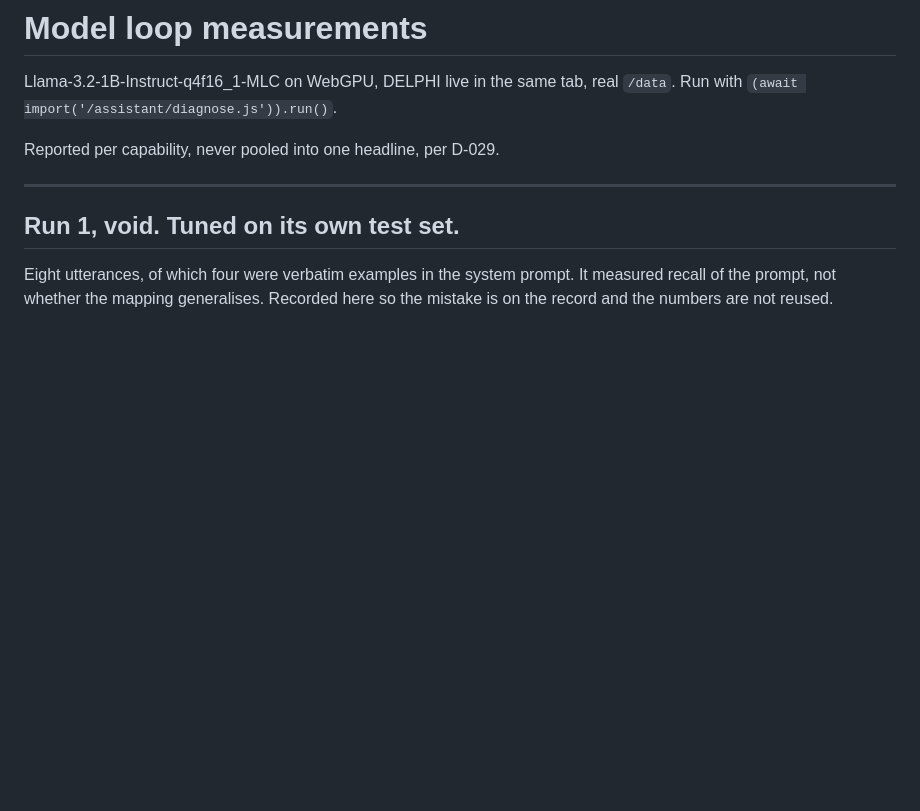
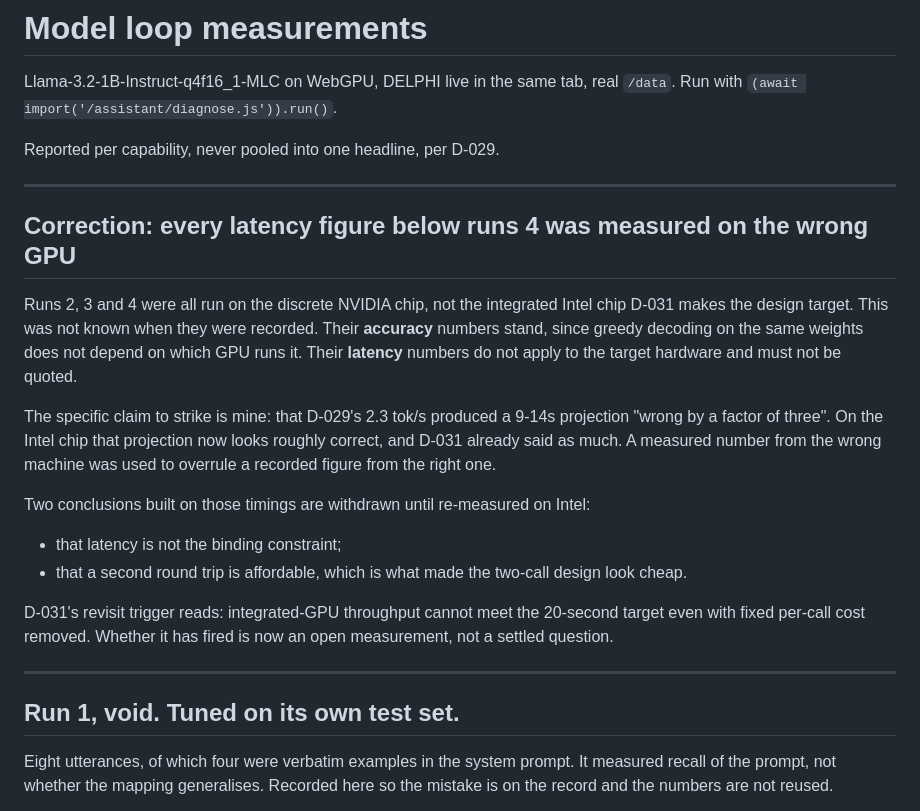
Before and after one commit to Greenbaum-Lab/delphi, a Markdown page: assistant/MEASUREMENTS.md, the part around one of its changes. Rendered like a GitHub page; blank space fills up the shorter version.

```diff
--- a/assistant/MEASUREMENTS.md
+++ b/assistant/MEASUREMENTS.md
@@ -4,6 +4,32 @@ Llama-3.2-1B-Instruct-q4f16_1-MLC on WebGPU, DELPHI live in the same tab, real
 `/data`. Run with `(await import('/assistant/diagnose.js')).run()`.
 
 Reported per capability, never pooled into one headline, per D-029.
+
+---
+
+## Correction: every latency figure below runs 4 was measured on the wrong GPU
+
+Runs 2, 3 and 4 were all run on the discrete NVIDIA chip, not the integrated
+Intel chip D-031 makes the design target. This was not known when they were
+recorded. Their **accuracy** numbers stand, since greedy decoding on the same
+weights does not depend on which GPU runs it. Their **latency** numbers do not
+apply to the target hardware and must not be quoted.
+
+The specific claim to strike is mine: that D-029's 2.3 tok/s produced a 9-14s
+projection "wrong by a factor of three". On the Intel chip that projection now
+looks roughly correct, and D-031 already said as much. A measured number from
+the wrong machine was used to overrule a recorded figure from the right one.
+
+Two conclusions built on those timings are withdrawn until re-measured on
+Intel:
+
+- that latency is not the binding constraint;
+- that a second round trip is affordable, which is what made the two-call
+  design look cheap.
+
+D-031's revisit trigger reads: integrated-GPU throughput cannot meet the
+20-second target even with fixed per-call cost removed. Whether it has fired is
+now an open measurement, not a settled question.
 
 ---
 
```
Also changed, not shown: other parts of assistant/MEASUREMENTS.md (+64 -0 lines).
